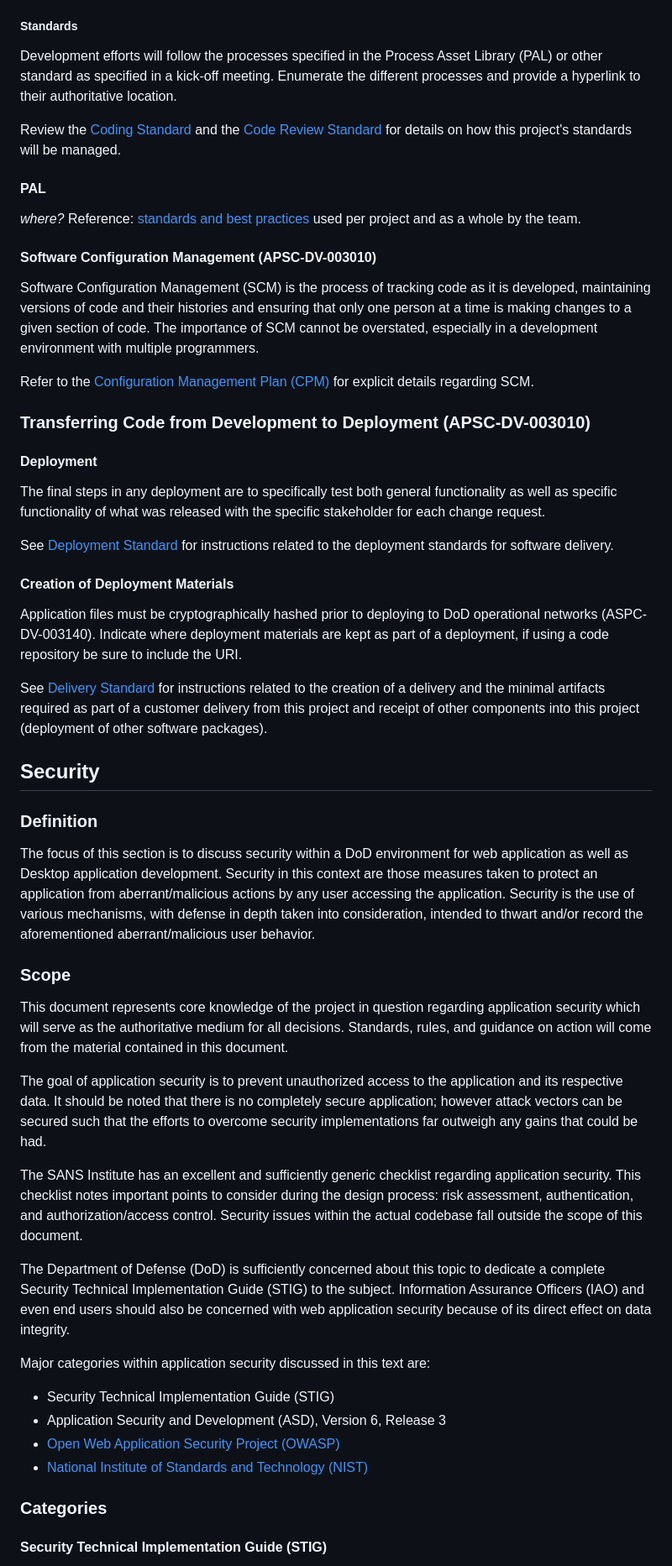
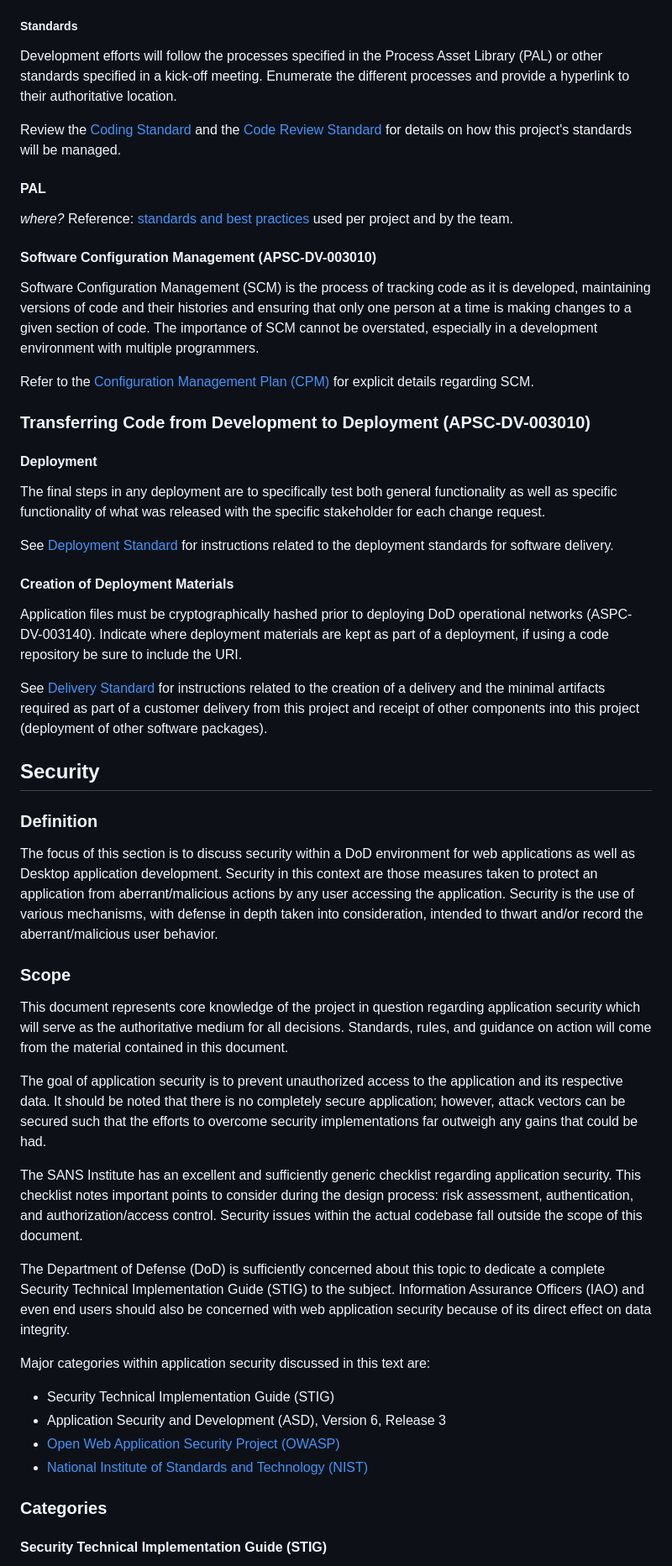
Before and after one commit to christophergarthwood/appdevstig_docs, a Markdown page: Template_007_DesignDocumentStandard.md, the part around one of its changes. Shown at 84% size. Rendered like a GitHub page.

```diff
--- a/Template_007_DesignDocumentStandard.md
+++ b/Template_007_DesignDocumentStandard.md
@@ -308,13 +300,13 @@ SDLC provides a roadmap that guides each phase methodically, helping ensure effi
 
 ##### Standards
 
-Development efforts will follow the processes specified in the Process Asset Library (PAL) or other standard as specified in a kick-off meeting.  Enumerate the different processes and provide a hyperlink to their authoritative location.
+Development efforts will follow the processes specified in the Process Asset Library (PAL) or other standards specified in a kick-off meeting.  Enumerate the different processes and provide a hyperlink to their authoritative location.
 
 Review the [Coding Standard](./Template_004_CodingStandard.md) and the [Code Review Standard](./Template_005_CodeReviewStandard.md) for details on how this project's standards will be managed.
 
 #### PAL
 
-*where?* Reference: [standards and best practices](https://confluence.di2e.net/display/NRL7331) used per project and as a whole by the team.
+*where?* Reference: [standards and best practices](https://confluence.di2e.net/display/NRL7331) used per project and by the team.
 
 #### Software Configuration Management (APSC-DV-003010)
 
@@ -322,9 +314,7 @@ Software Configuration Management (SCM) is the process of tracking code as it is
 
 Refer to the [Configuration Management Plan (CPM)](./Template_006_ConfigurationManagementStandard.md) for explicit details regarding SCM.
 
-
 ### Transferring Code from Development to Deployment (APSC-DV-003010)
-
 
 #### Deployment
 
@@ -332,12 +322,10 @@ The final steps in any deployment are to specifically test both general function
 
 See [Deployment Standard](./Template_008_DeploymentStandard.md) for instructions related to the deployment standards for software delivery.
 
-
 #### Creation of Deployment Materials
 
-Application files must be cryptographically hashed prior to deploying to DoD operational networks (ASPC-DV-003140).
+Application files must be cryptographically hashed prior to deploying DoD operational networks (ASPC-DV-003140).
 Indicate where deployment materials are kept as part of a deployment, if using a code repository be sure to include the URI.
-
 
 See [Delivery Standard](./Template_008_DeploymentStandard.md) for instructions related to the creation of a delivery and the minimal artifacts required as part of a customer delivery from this project and receipt of other components into this project (deployment of other software packages).
 
@@ -345,12 +333,12 @@ See [Delivery Standard](./Template_008_DeploymentStandard.md) for instructions r
 
 ### Definition
 
-The focus of this section is to discuss security within a DoD environment for web application as well as Desktop application development.  Security in this context are those measures taken to protect an application from aberrant/malicious actions by any user accessing the application.  Security is the use of various mechanisms, with defense in depth taken into consideration, intended to thwart and/or record the aforementioned aberrant/malicious user behavior.
+The focus of this section is to discuss security within a DoD environment for web applications as well as Desktop application development.  Security in this context are those measures taken to protect an application from aberrant/malicious actions by any user accessing the application.  Security is the use of various mechanisms, with defense in depth taken into consideration, intended to thwart and/or record the aberrant/malicious user behavior.
 
 ###  Scope
 This document represents core knowledge of the project in question regarding application security which will serve as the authoritative medium for all decisions.  Standards, rules, and guidance on action will come from the material contained in this document.
 
-The goal of application security is to prevent unauthorized access to the application and its respective data. It should be noted that there is no completely secure application; however attack vectors can be secured such that the efforts to overcome security implementations far outweigh any gains that could be had.
+The goal of application security is to prevent unauthorized access to the application and its respective data. It should be noted that there is no completely secure application; however, attack vectors can be secured such that the efforts to overcome security implementations far outweigh any gains that could be had.
 
 The SANS Institute has an excellent and sufficiently generic checklist regarding application security. This checklist notes important points to consider during the design process: risk assessment, authentication, and authorization/access control. Security issues within the actual codebase fall outside the scope of this document.
 
@@ -358,10 +346,10 @@ The Department of Defense (DoD) is sufficiently concerned about this topic to de
 
 Major categories within application security discussed in this text are:
 
-+	Security Technical Implementation Guide (STIG)
-+	Application Security and Development (ASD), Version 6, Release 3
-+	[Open Web Application Security Project (OWASP)](https://www.owasp.org/index.php/Main_Page)
-+	[National Institute of Standards and Technology (NIST)](http://www.nist.gov/)
++ Security Technical Implementation Guide (STIG)
++ Application Security and Development (ASD), Version 6, Release 3
++ [Open Web Application Security Project (OWASP)](https://www.owasp.org/index.php/Main_Page)
++ [National Institute of Standards and Technology (NIST)](http://www.nist.gov/)
 
 ### Categories
 
```
Also changed, not shown: other parts of Template_007_DesignDocumentStandard.md (+39 -47 lines), Template_008_DeploymentStandard.md (+17 -25 lines), Template_010_DeliveryStandard.md (+10 -13 lines).
